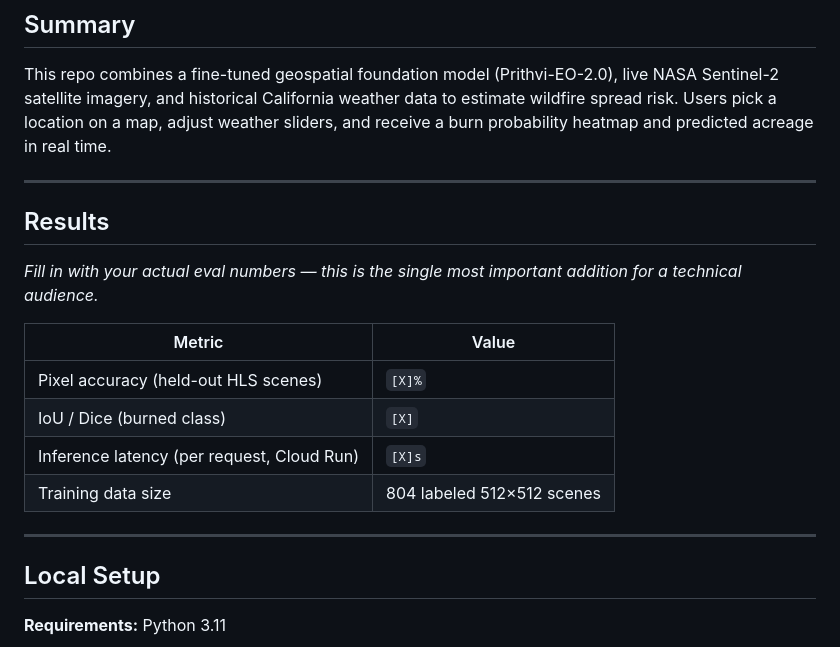
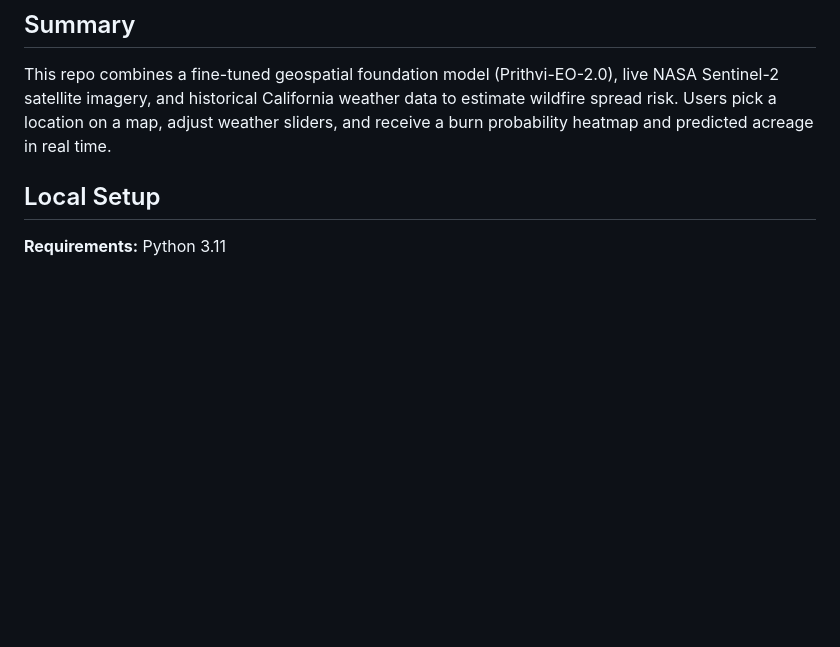
Before and after one commit to leo7812/CA-WildFire-ML-Models, a Markdown page: README.md, the part around the change. Rendered like a GitHub page; blank space fills up the shorter version.

Commit message:
Remove placeholder results section
Removed placeholder results section from README.

```diff
--- a/README.md
+++ b/README.md
@@ -15,21 +15,6 @@ https://github.com/user-attachments/assets/943e56c9-1c10-40b0-9841-89e43d8c65fc
 ## Summary
 
 This repo combines a fine-tuned geospatial foundation model (Prithvi-EO-2.0), live NASA Sentinel-2 satellite imagery, and historical California weather data to estimate wildfire spread risk. Users pick a location on a map, adjust weather sliders, and receive a burn probability heatmap and predicted acreage in real time.
-
----
-
-## Results
-
-*Fill in with your actual eval numbers — this is the single most important addition for a technical audience.*
-
-| Metric | Value |
-|---|---|
-| Pixel accuracy (held-out HLS scenes) | `[X]%` |
-| IoU / Dice (burned class) | `[X]` |
-| Inference latency (per request, Cloud Run) | `[X]s` |
-| Training data size | 804 labeled 512×512 scenes |
-
----
 
 ## Local Setup
 
```
